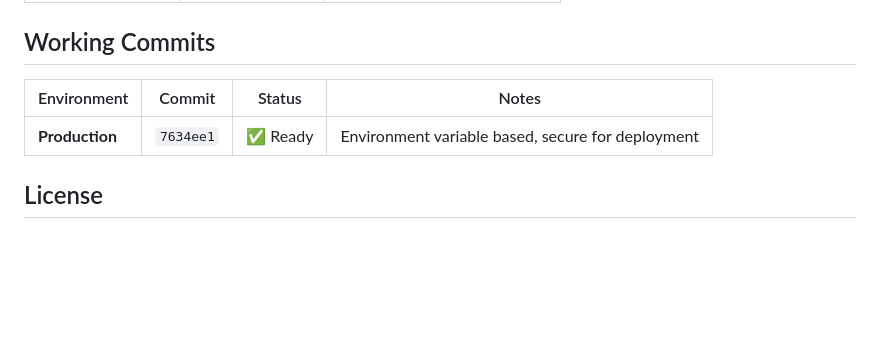
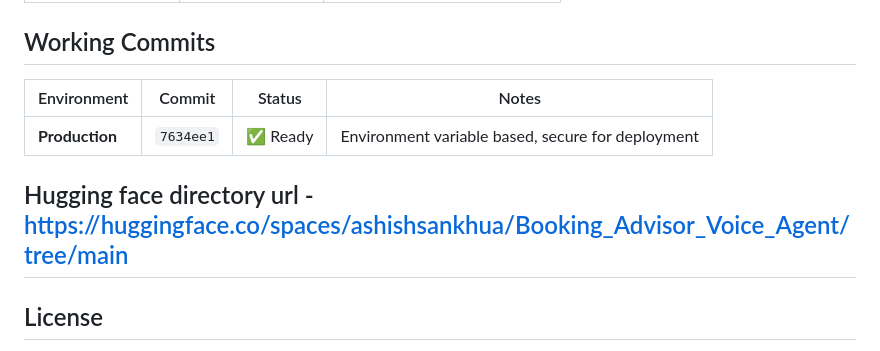
Before and after one commit to asankhua/booking-advisor-voice-agent, a Markdown page: README.md, the part around the change. Rendered like a GitHub page; blank space fills up the shorter version.

```diff
--- a/README.md
+++ b/README.md
@@ -284,6 +284,8 @@ advisor-voice-agent/
 |-------------|--------|--------|-------|
 | **Production** | `7634ee1` | ✅ Ready | Environment variable based, secure for deployment |
 
+## Hugging face directory url - https://huggingface.co/spaces/ashishsankhua/Booking_Advisor_Voice_Agent/tree/main
+
 ## License
 
 MIT License - See LICENSE file for details
```
